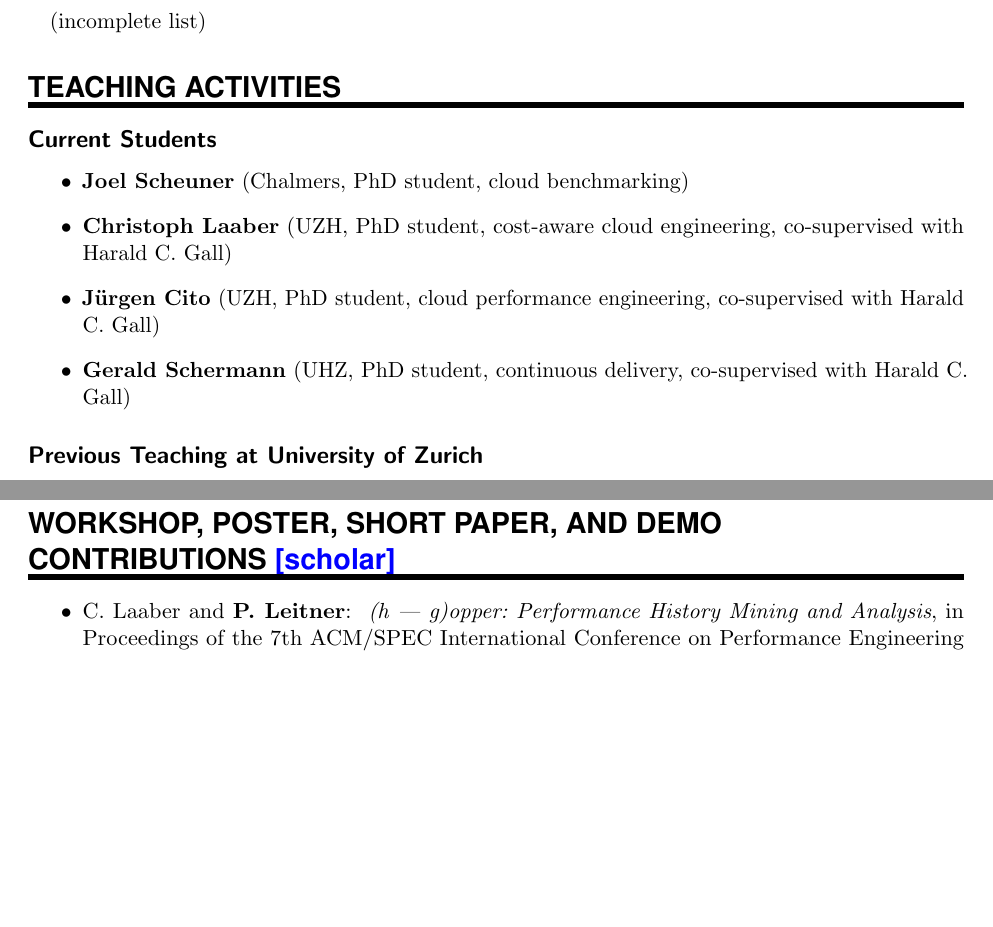
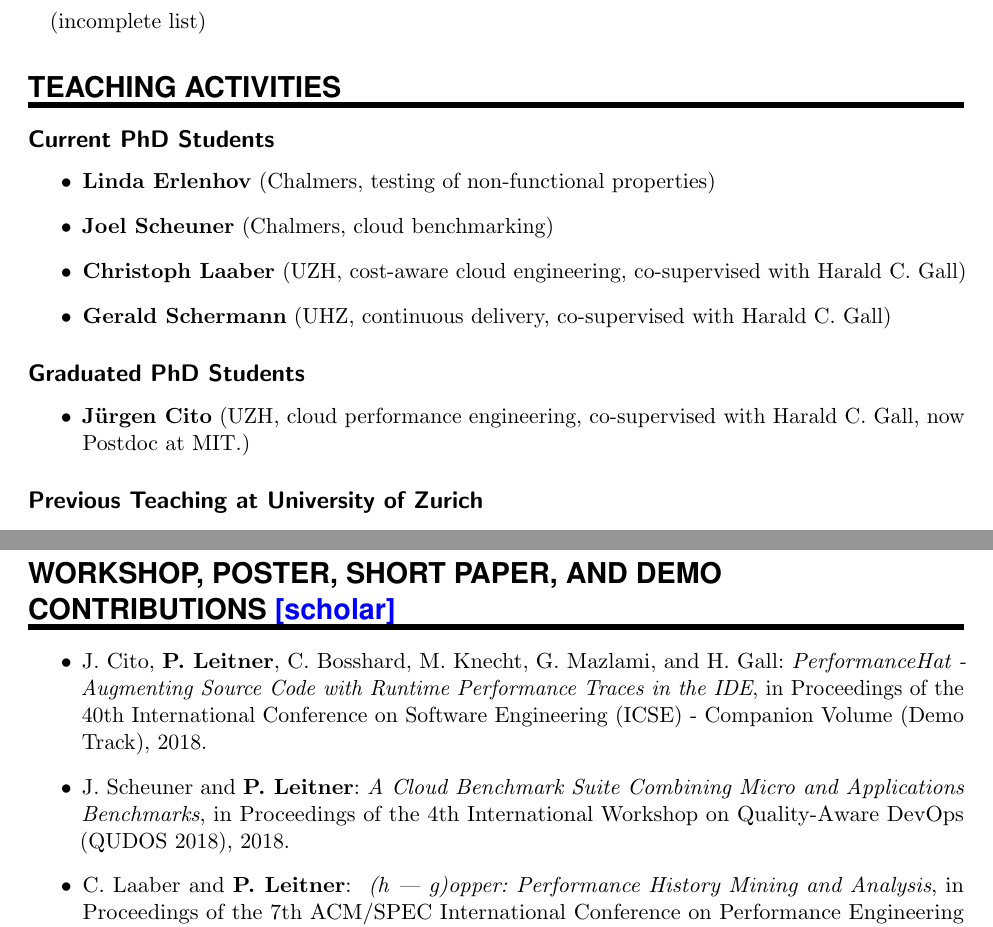
Before and after one commit to bmyoung27/BradforthOrcidDisplay, a LaTeX CV (cv.tex): two parts of pages 7 and 15 of 18, joined at a grey line, cut so that both start at the same text, the shorter picture padded with empty space. Compiled offline with pdfLaTeX.

Commit message:
Added QUDOS paper to CV and pubs file

```diff
--- a/cv.tex
+++ b/cv.tex
@@ -358,13 +358,19 @@ Prediction of Cloud Services (MoPoC'12), co-located with ICSOC'12.
 
 \NewPart{Teaching Activities}{}
 
-  \subsection*{Current Students}
+  \subsection*{Current PhD Students}
 
 \begin{itemize}
-	\item \textbf{Joel Scheuner}  (Chalmers, PhD student, cloud benchmarking)
-\item \textbf{Christoph Laaber} (UZH, PhD student, cost-aware cloud engineering, co-supervised with Harald C. Gall)
-\item \textbf{J\"urgen Cito} (UZH, PhD student, cloud performance engineering, co-supervised with Harald C. Gall)
-\item \textbf{Gerald Schermann} (UHZ, PhD student, continuous delivery, co-supervised with Harald C. Gall)
+\item \textbf{Linda Erlenhov}  (Chalmers, testing of non-functional properties)
+\item \textbf{Joel Scheuner}  (Chalmers, cloud benchmarking)
+\item \textbf{Christoph Laaber} (UZH, cost-aware cloud engineering, co-supervised with Harald C. Gall)
+\item \textbf{Gerald Schermann} (UHZ, continuous delivery, co-supervised with Harald C. Gall)
+\end{itemize}
+
+\subsection*{Graduated PhD Students}
+
+\begin{itemize}
+\item \textbf{J\"urgen Cito} (UZH, cloud performance engineering, co-supervised with Harald C. Gall, now Postdoc at MIT.)
 \end{itemize}
 
 \subsection*{Previous Teaching at University of Zurich}
@@ -559,6 +565,8 @@ Management (IM), 2007
 \NewPart{Workshop, Poster, Short Paper, and Demo Contributions}{\href{https://scholar.google.ch/citations?user=wZ9f8CAAAAAJ}{[scholar]}}
 
 \begin{itemize}
+	\item J. Cito, \textbf{P. Leitner}, C. Bosshard, M. Knecht, G. Mazlami, and H. Gall: \emph{PerformanceHat - Augmenting Source Code with Runtime Performance Traces in the IDE}, in Proceedings of the 40th International Conference on Software Engineering (ICSE) - Companion Volume (Demo Track), 2018.
+	\item J. Scheuner and \textbf{P. Leitner}: \emph{A Cloud Benchmark Suite Combining Micro and Applications Benchmarks}, in Proceedings of the 4th International Workshop on Quality-Aware DevOps (QUDOS 2018), 2018.
 	\item C. Laaber and \textbf{P. Leitner}: \emph{ (h | g)opper: Performance History Mining and Analysis},  in Proceedings of the 7th ACM/SPEC International Conference on Performance Engineering (ICPE) -- Poster and Demonstration Track, 2017.
 	\item G. Schermann, J. Cito, \textbf{P. Leitner}, and H. C. Gall: \emph{Towards Quality Gates in Continuous Delivery and Deployment}, in Proceedings of the 24TH IEEE International Conference on Program Comprehension (ICPC) – Short Paper Track, 2016. \textbf{Best Short Paper Award}
 	\item J. Cito, G. Mazlami, and \textbf{P. Leitner}: \emph{TemPerf: Temporal Correlation between Performance Metrics and Source Code}, in Proceedings of the 2nd International Workshop on Quality-Aware DevOps (QUDOS 2016), 2016.
```
Also changed, not shown: publications.bib (+9 -0 lines), cv.pdf.
